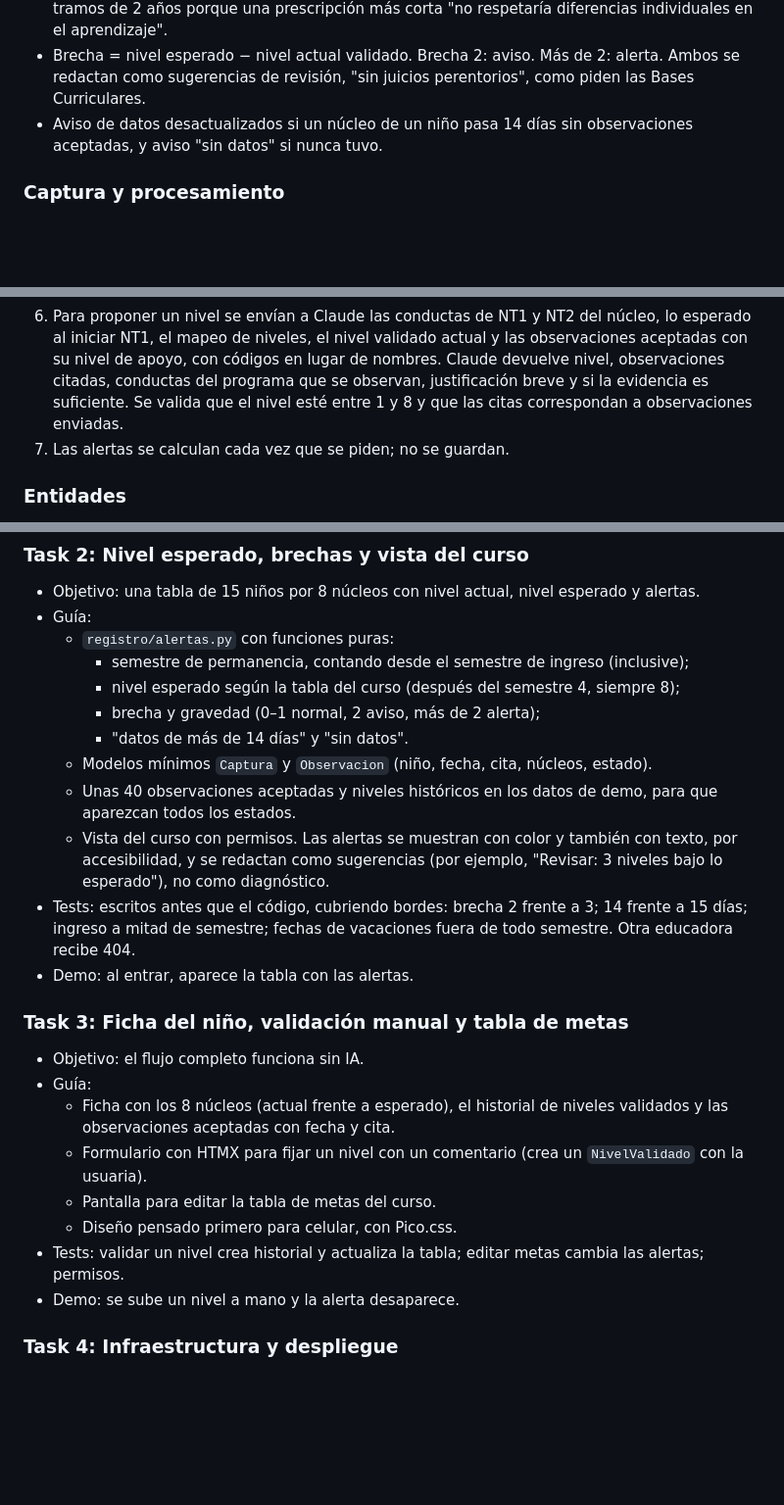
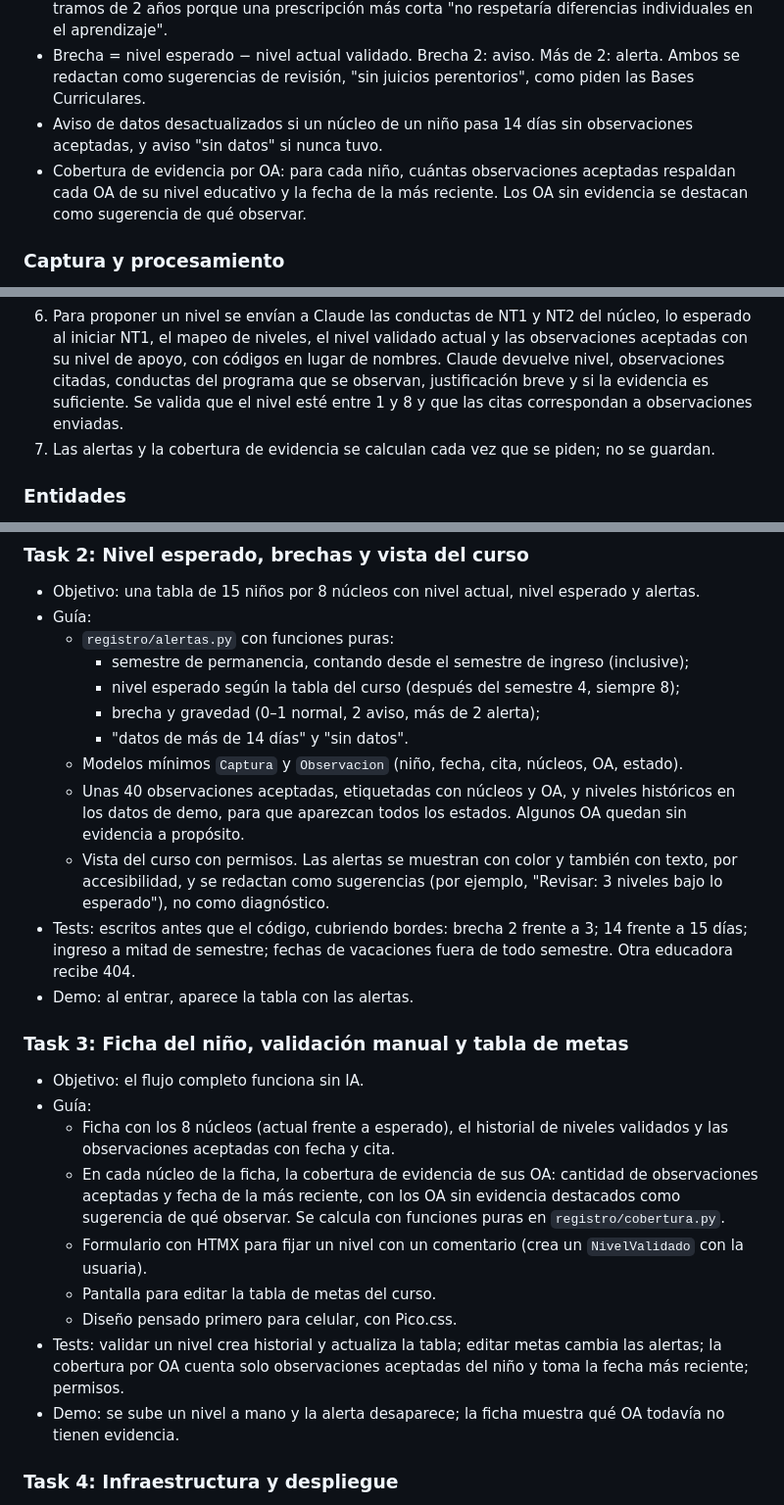
Before and after one commit to blu2718/bbc-aws-2026, a Markdown page: PLAN.md, 3 parts joined by grey strips. Shown at 98% size. GitHub-like rendering; blank space fills up the shorter version.

Commit message:
docs(plan): se agregó la cobertura de evidencia por OA
La ficha del niño muestra, por núcleo, cuántas observaciones aceptadas respaldan cada OA y la fecha de la más reciente, destacando los OA sin evidencia como sugerencia de qué observar. Las observaciones de demo quedan etiquetadas con OA y se actualizó el estado en los hallazgos de las bases curriculares.

```diff
--- a/PLAN.md
+++ b/PLAN.md
@@ -25,6 +25,7 @@ La educadora siempre decide el nivel.
 - Nivel esperado: tabla por curso, editable por la educadora, según el semestre de permanencia del niño. Valores por defecto: 1, 3, 5 y 7 para los semestres 1 a 4; al egresar se espera 8. No se asume que el avance sea lineal. Es una referencia blanda: las Bases Curriculares prescriben por tramos de 2 años porque una prescripción más corta "no respetaría diferencias individuales en el aprendizaje".
 - Brecha = nivel esperado − nivel actual validado. Brecha 2: aviso. Más de 2: alerta. Ambos se redactan como sugerencias de revisión, "sin juicios perentorios", como piden las Bases Curriculares.
 - Aviso de datos desactualizados si un núcleo de un niño pasa 14 días sin observaciones aceptadas, y aviso "sin datos" si nunca tuvo.
+- Cobertura de evidencia por OA: para cada niño, cuántas observaciones aceptadas respaldan cada OA de su nivel educativo y la fecha de la más reciente. Los OA sin evidencia se destacan como sugerencia de qué observar.
 
 ### Captura y procesamiento
 
@@ -144,7 +145,7 @@ flowchart LR
 4. Los nombres se emparejan con la lista del curso en nuestro código, no en el modelo, usando alias y comparación aproximada (difflib). Así el resultado es predecible y testeable.
 5. La educadora revisa: acepta, edita o descarta cada observación y resuelve nombres ambiguos.
 6. Para proponer un nivel se envían a Claude las conductas de NT1 y NT2 del núcleo, lo esperado al iniciar NT1, el mapeo de niveles, el nivel validado actual y las observaciones aceptadas con su nivel de apoyo, con códigos en lugar de nombres. Claude devuelve nivel, observaciones citadas, conductas del programa que se observan, justificación breve y si la evidencia es suficiente. Se valida que el nivel esté entre 1 y 8 y que las citas correspondan a observaciones enviadas.
-7. Las alertas se calculan cada vez que se piden; no se guardan.
+7. Las alertas y la cobertura de evidencia se calculan cada vez que se piden; no se guardan.
 
 ### Entidades
 
@@ -194,8 +195,8 @@ flowchart LR
     - nivel esperado según la tabla del curso (después del semestre 4, siempre 8);
     - brecha y gravedad (0–1 normal, 2 aviso, más de 2 alerta);
     - "datos de más de 14 días" y "sin datos".
-  - Modelos mínimos `Captura` y `Observacion` (niño, fecha, cita, núcleos, estado).
-  - Unas 40 observaciones aceptadas y niveles históricos en los datos de demo, para que aparezcan todos los estados.
+  - Modelos mínimos `Captura` y `Observacion` (niño, fecha, cita, núcleos, OA, estado).
+  - Unas 40 observaciones aceptadas, etiquetadas con núcleos y OA, y niveles históricos en los datos de demo, para que aparezcan todos los estados. Algunos OA quedan sin evidencia a propósito.
   - Vista del curso con permisos. Las alertas se muestran con color y también con texto, por accesibilidad, y se redactan como sugerencias (por ejemplo, "Revisar: 3 niveles bajo lo esperado"), no como diagnóstico.
 - Tests: escritos antes que el código, cubriendo bordes: brecha 2 frente a 3; 14 frente a 15 días; ingreso a mitad de semestre; fechas de vacaciones fuera de todo semestre. Otra educadora recibe 404.
 - Demo: al entrar, aparece la tabla con las alertas.
@@ -205,11 +206,12 @@ flowchart LR
 - Objetivo: el flujo completo funciona sin IA.
 - Guía:
   - Ficha con los 8 núcleos (actual frente a esperado), el historial de niveles validados y las observaciones aceptadas con fecha y cita.
+  - En cada núcleo de la ficha, la cobertura de evidencia de sus OA: cantidad de observaciones aceptadas y fecha de la más reciente, con los OA sin evidencia destacados como sugerencia de qué observar. Se calcula con funciones puras en `registro/cobertura.py`.
   - Formulario con HTMX para fijar un nivel con un comentario (crea un `NivelValidado` con la usuaria).
   - Pantalla para editar la tabla de metas del curso.
   - Diseño pensado primero para celular, con Pico.css.
-- Tests: validar un nivel crea historial y actualiza la tabla; editar metas cambia las alertas; permisos.
-- Demo: se sube un nivel a mano y la alerta desaparece.
+- Tests: validar un nivel crea historial y actualiza la tabla; editar metas cambia las alertas; la cobertura por OA cuenta solo observaciones aceptadas del niño y toma la fecha más reciente; permisos.
+- Demo: se sube un nivel a mano y la alerta desaparece; la ficha muestra qué OA todavía no tienen evidencia.
 
 ### Task 4: Infraestructura y despliegue
 
```
Also changed, not shown: contexto/hallazgos-bases-curriculares.md (+1 -1 lines).
